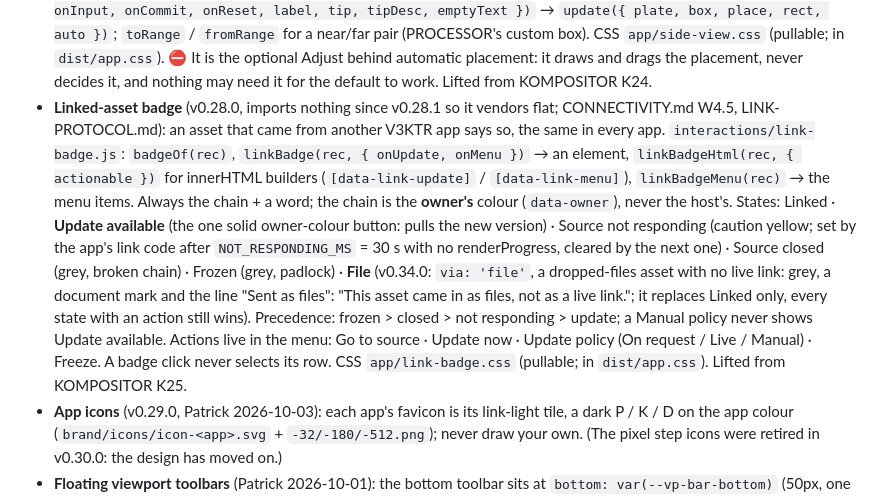
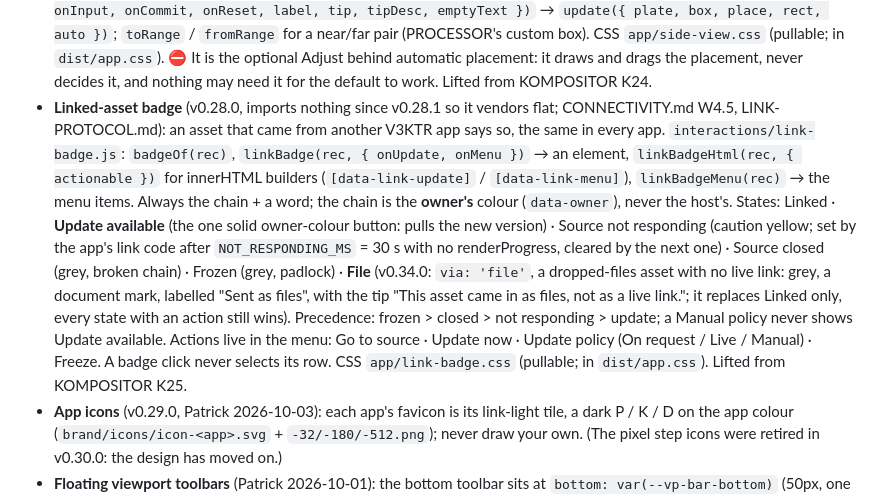
Before and after one commit to PTRKMRTN/V3KTR-design, a Markdown page: AGENTS.md, the part around the change. Drawn GitHub-style.

Commit message:
AGENTS: File state is labelled Sent as files
Co-Authored-By: Claude Sonnet 5 <noreply@anthropic.com>

```diff
--- a/AGENTS.md
+++ b/AGENTS.md
@@ -82,7 +82,7 @@ outranks them silently, e.g. a `.vs-group-title` going grey. Wrap local descenda
 - **Menu icons** (v0.20.0): every menu action row leads with an icon from `icons/menu-icons.js` (24 grid, 1.4 stroke, currentColor, 14px) in a `.vk-menu-ic` column; a state check shares the column. A new verb is drawn in this repo first, never in an app.
 - **Link light** (v0.26.0; CONNECTIVITY.md W2.3 / W4.5): which V3KTR apps are open and linked in this browser, at the top bar's right end, the same in every app. `interactions/link-light.js` `mountLinkLight(el, { self, onFocus })` → `update({ state, peers })`. Marks **P · K · D**, always in that order: this app = its letter in its own colour; linked = a solid tile in that app's colour with a dark letter, a button that switches to that app; not open = a grey letter; no link (off / connecting) = the others read not open and their tip says why. Every mark has a tip and an aria-label with the word (never colour alone). Flat, no outlines; all marks pass 4.5:1 (lowest: a grey letter, 4.66). The app's link code says who is linked; this only draws it. CSS: `app/link.css` (pullable on its own; in `dist/app.css`).
 - **Depth side view** (v0.27.0; CONNECTIVITY.md W1.5, DEPTH-BOX.md §6): a plate's depth seen from the side, and a box placed in it as a block you drag in depth and stretch in thickness. `interactions/side-view.js` `mountSideView(el, { onInput, onCommit, onReset, label, tip, tipDesc, emptyText })` → `update({ plate, box, place, rect, auto })`; `toRange` / `fromRange` for a near/far pair (PROCESSOR's custom box). CSS `app/side-view.css` (pullable; in `dist/app.css`). ⛔ It is the optional Adjust behind automatic placement: it draws and drags the placement, never decides it, and nothing may need it for the default to work. Lifted from KOMPOSITOR K24.
-- **Linked-asset badge** (v0.28.0, imports nothing since v0.28.1 so it vendors flat; CONNECTIVITY.md W4.5, LINK-PROTOCOL.md): an asset that came from another V3KTR app says so, the same in every app. `interactions/link-badge.js`: `badgeOf(rec)`, `linkBadge(rec, { onUpdate, onMenu })` → an element, `linkBadgeHtml(rec, { actionable })` for innerHTML builders (`[data-link-update]` / `[data-link-menu]`), `linkBadgeMenu(rec)` → the menu items. Always the chain + a word; the chain is the **owner's** colour (`data-owner`), never the host's. States: Linked · **Update available** (the one solid owner-colour button: pulls the new version) · Source not responding (caution yellow; set by the app's link code after `NOT_RESPONDING_MS` = 30 s with no renderProgress, cleared by the next one) · Source closed (grey, broken chain) · Frozen (grey, padlock) · **File** (v0.34.0: `via: 'file'`, a dropped-files asset with no live link: grey, a document mark and the line "Sent as files": "This asset came in as files, not as a live link."; it replaces Linked only, every state with an action still wins). Precedence: frozen > closed > not responding > update; a Manual policy never shows Update available. Actions live in the menu: Go to source · Update now · Update policy (On request / Live / Manual) · Freeze. A badge click never selects its row. CSS `app/link-badge.css` (pullable; in `dist/app.css`). Lifted from KOMPOSITOR K25.
+- **Linked-asset badge** (v0.28.0, imports nothing since v0.28.1 so it vendors flat; CONNECTIVITY.md W4.5, LINK-PROTOCOL.md): an asset that came from another V3KTR app says so, the same in every app. `interactions/link-badge.js`: `badgeOf(rec)`, `linkBadge(rec, { onUpdate, onMenu })` → an element, `linkBadgeHtml(rec, { actionable })` for innerHTML builders (`[data-link-update]` / `[data-link-menu]`), `linkBadgeMenu(rec)` → the menu items. Always the chain + a word; the chain is the **owner's** colour (`data-owner`), never the host's. States: Linked · **Update available** (the one solid owner-colour button: pulls the new version) · Source not responding (caution yellow; set by the app's link code after `NOT_RESPONDING_MS` = 30 s with no renderProgress, cleared by the next one) · Source closed (grey, broken chain) · Frozen (grey, padlock) · **File** (v0.34.0: `via: 'file'`, a dropped-files asset with no live link: grey, a document mark, labelled "Sent as files", with the tip "This asset came in as files, not as a live link."; it replaces Linked only, every state with an action still wins). Precedence: frozen > closed > not responding > update; a Manual policy never shows Update available. Actions live in the menu: Go to source · Update now · Update policy (On request / Live / Manual) · Freeze. A badge click never selects its row. CSS `app/link-badge.css` (pullable; in `dist/app.css`). Lifted from KOMPOSITOR K25.
 - **App icons** (v0.29.0, Patrick 2026-10-03): each app's favicon is its link-light tile, a dark P / K / D on the app colour (`brand/icons/icon-<app>.svg` + `-32/-180/-512.png`); never draw your own. (The pixel step icons were retired in v0.30.0: the design has moved on.)
 - **Floating viewport toolbars** (Patrick 2026-10-01): the bottom toolbar sits at `bottom: var(--vp-bar-bottom)` (50px, one toolbar-height higher than the old 14px); each bar stacked above it adds `var(--vp-bar-step)` (36px): timeline at `calc(var(--vp-bar-bottom) + var(--vp-bar-step))`. Same in every app.
 - **Focus:** `outline: var(--focus-ring); outline-offset: var(--focus-offset)` on `:focus-visible`.
```
